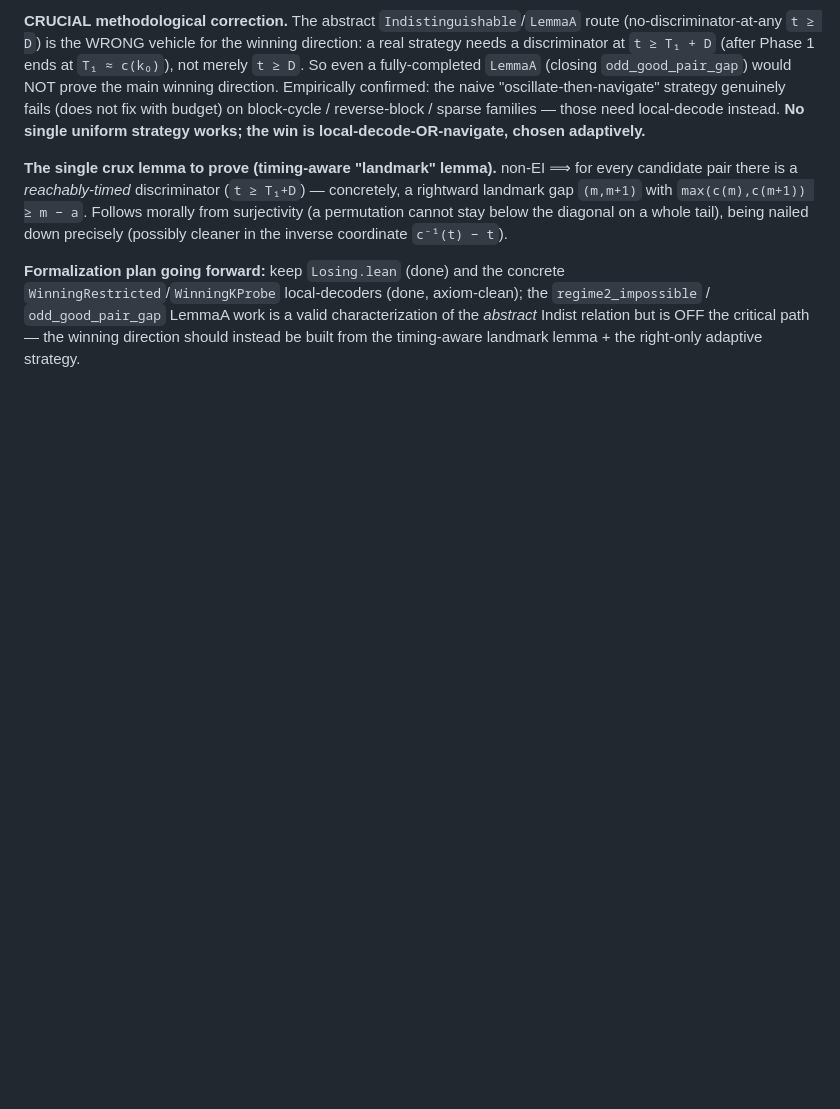
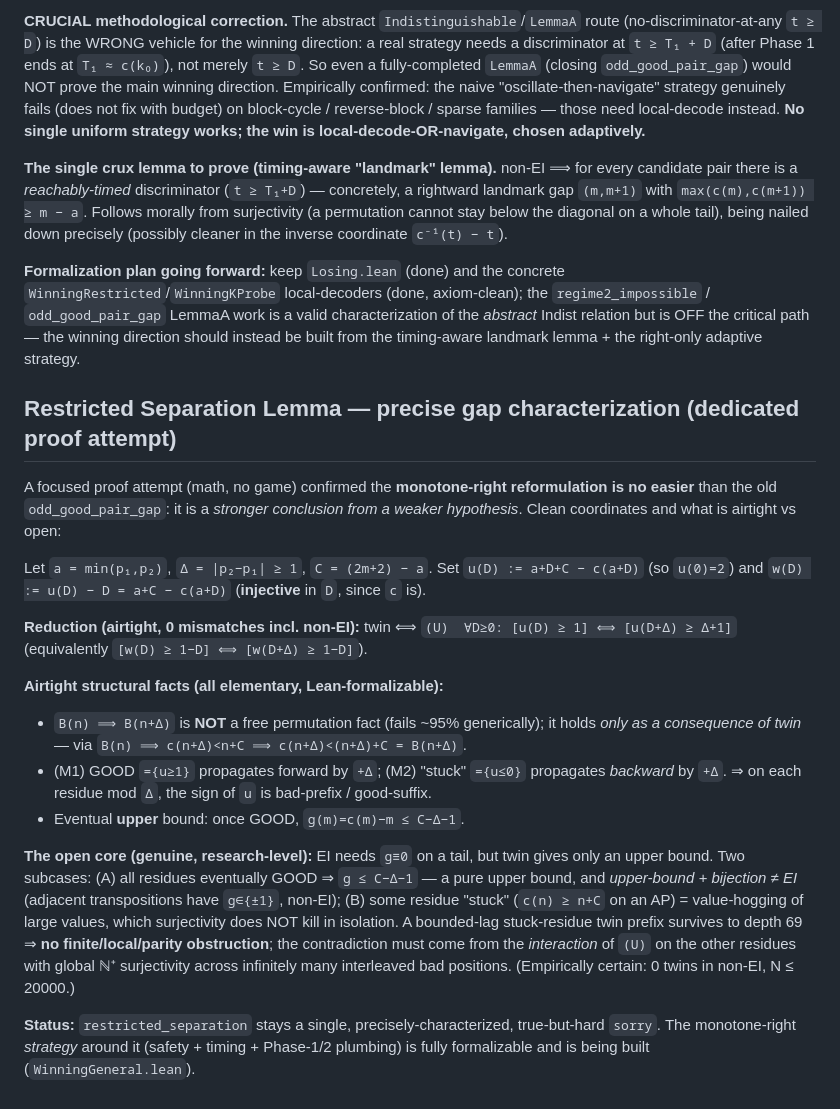
Before and after one commit to akaashdash/griddles, a Markdown page: puzzle-4/notes.md, the part around the change. Drawn GitHub-style; blank space fills up the shorter version.

Commit message:
puzzle 4: precise gap characterization of restricted_separation (U-coordinate analysis)
Dedicated proof attempt confirms the monotone-right reformulation is no easier than the old
odd_good_pair_gap. Records the airtight reduction to relation (U), the corrected fact that
B(n)=>B(n+Δ) holds only via twin (not free), forward/backward propagation (M1/M2), the
per-residue bad-prefix/good-suffix structure, the eventual upper bound g<=C-Δ-1, and the
genuine open core (interleaved good/bad + global surjectivity; depth-69 stuck construction
shows no local obstruction). Empirically certain (0 twins in non-EI, N<=20000).

Co-Authored-By: Claude Opus 4.7 <noreply@anthropic.com>

```diff
--- a/puzzle-4/notes.md
+++ b/puzzle-4/notes.md
@@ -456,3 +456,35 @@ down precisely (possibly cleaner in the inverse coordinate `c⁻¹(t) − t`).
 / `odd_good_pair_gap` LemmaA work is a valid characterization of the *abstract* Indist relation
 but is OFF the critical path — the winning direction should instead be built from the
 timing-aware landmark lemma + the right-only adaptive strategy.
+
+## Restricted Separation Lemma — precise gap characterization (dedicated proof attempt)
+
+A focused proof attempt (math, no game) confirmed the **monotone-right reformulation is no
+easier** than the old `odd_good_pair_gap`: it is a *stronger conclusion from a weaker
+hypothesis*. Clean coordinates and what is airtight vs open:
+
+Let `a = min(p₁,p₂)`, `Δ = |p₂−p₁| ≥ 1`, `C = (2m+2) − a`. Set `u(D) := a+D+C − c(a+D)`
+(so `u(0)=2`) and `w(D) := u(D) − D = a+C − c(a+D)` (**injective** in `D`, since `c` is).
+
+**Reduction (airtight, 0 mismatches incl. non-EI):** twin ⟺
+`(U)  ∀D≥0: [u(D) ≥ 1] ⟺ [u(D+Δ) ≥ Δ+1]`  (equivalently `[w(D) ≥ 1−D] ⟺ [w(D+Δ) ≥ 1−D]`).
+
+**Airtight structural facts (all elementary, Lean-formalizable):**
+- `B(n) ⟹ B(n+Δ)` is **NOT** a free permutation fact (fails ~95% generically); it holds
+  *only as a consequence of twin* — via `B(n) ⟹ c(n+Δ)<n+C ⟹ c(n+Δ)<(n+Δ)+C = B(n+Δ)`.
+- (M1) GOOD `={u≥1}` propagates forward by `+Δ`; (M2) "stuck" `={u≤0}` propagates *backward*
+  by `+Δ`. ⇒ on each residue mod `Δ`, the sign of `u` is bad-prefix / good-suffix.
+- Eventual **upper** bound: once GOOD, `g(m)=c(m)−m ≤ C−Δ−1`.
+
+**The open core (genuine, research-level):** EI needs `g≡0` on a tail, but twin gives only an
+upper bound. Two subcases: (A) all residues eventually GOOD ⇒ `g ≤ C−Δ−1` — a pure upper
+bound, and *upper-bound + bijection ≠ EI* (adjacent transpositions have `g∈{±1}`, non-EI);
+(B) some residue "stuck" (`c(n) ≥ n+C` on an AP) = value-hogging of large values, which
+surjectivity does NOT kill in isolation. A bounded-lag stuck-residue twin prefix survives to
+depth 69 ⇒ **no finite/local/parity obstruction**; the contradiction must come from the
+*interaction* of `(U)` on the other residues with global ℕ⁺ surjectivity across infinitely
+many interleaved bad positions. (Empirically certain: 0 twins in non-EI, N ≤ 20000.)
+
+**Status:** `restricted_separation` stays a single, precisely-characterized, true-but-hard
+`sorry`. The monotone-right *strategy* around it (safety + timing + Phase-1/2 plumbing) is
+fully formalizable and is being built (`WinningGeneral.lean`).
```
